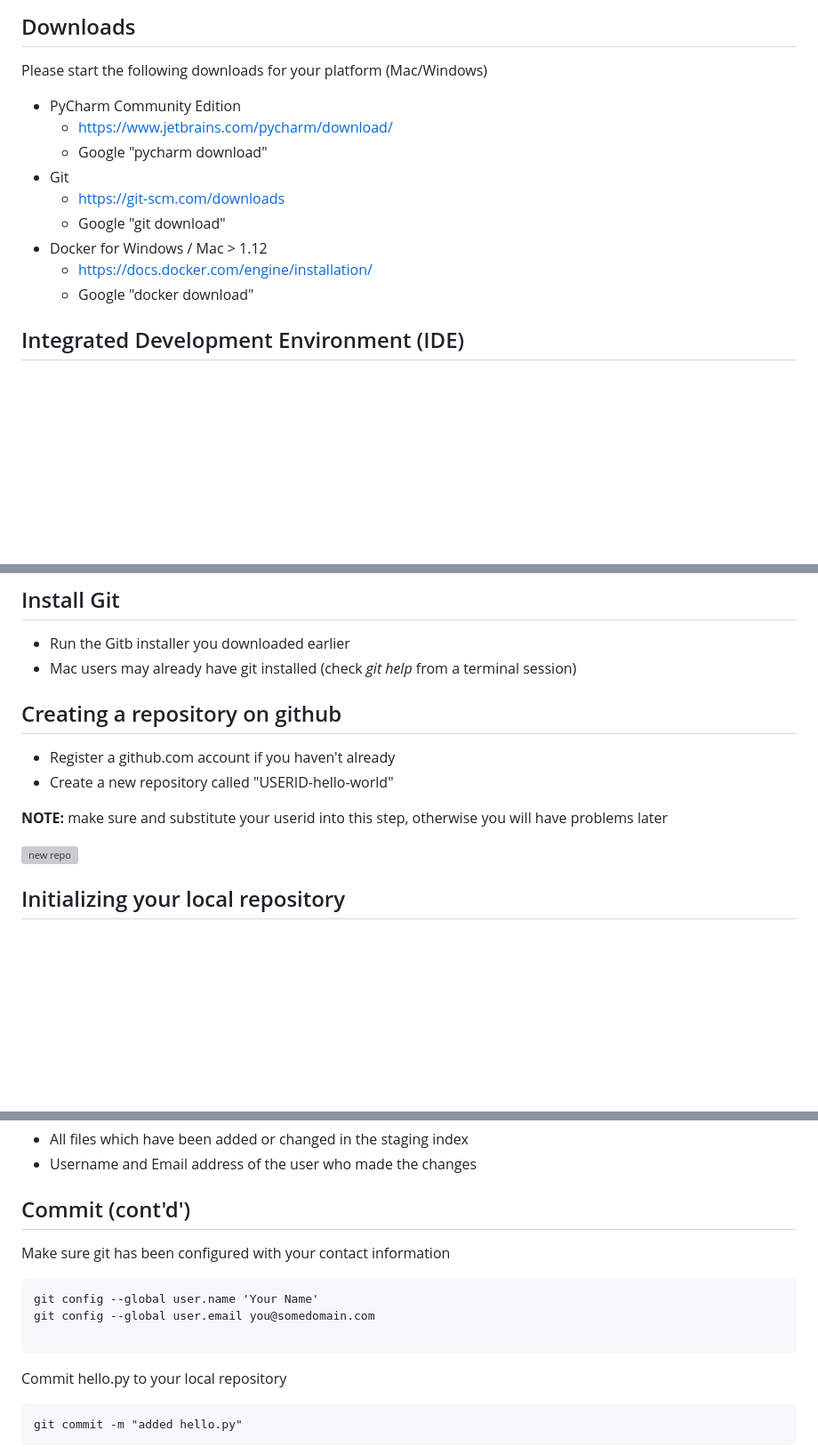
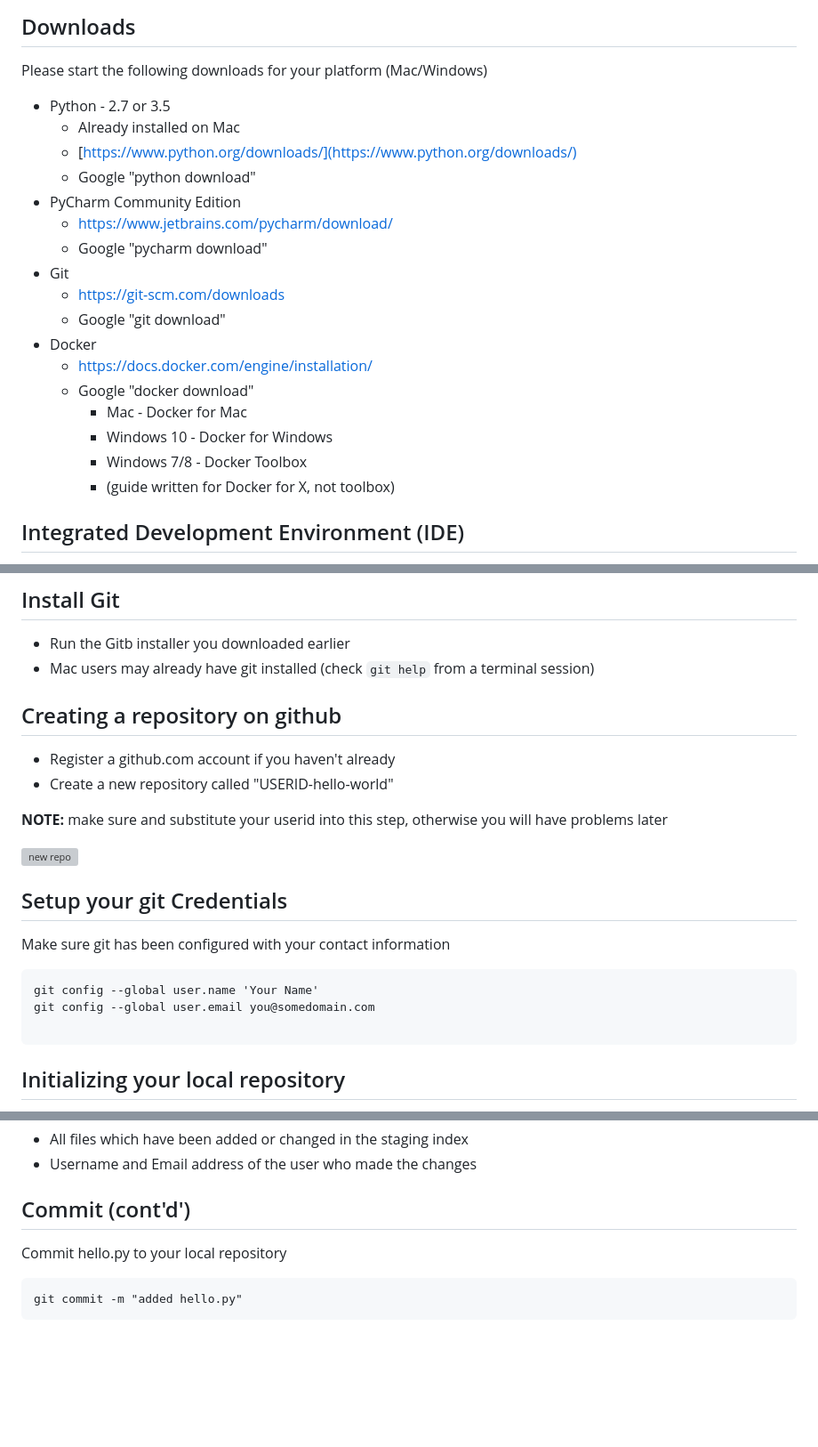
Before and after one commit to kecorbin/sevt-devops-intro, a Markdown page: README.md, 3 parts joined by grey strips. Shown: that part at 89% size. GitHub-like rendering; blank space fills up the shorter version; grey boxes are pictures that could not be loaded.

````diff
--- a/README.md
+++ b/README.md
@@ -17,15 +17,23 @@
 
 Please start the following downloads for your platform (Mac/Windows)
 
+* Python - 2.7 or 3.5
+    * Already installed on Mac
+    * [https://www.python.org/downloads/](https://www.python.org/downloads/)
+    * Google "python download"
 * PyCharm Community Edition
     * https://www.jetbrains.com/pycharm/download/
     * Google "pycharm download"
 * Git
     * https://git-scm.com/downloads
     * Google "git download"
-* Docker for Windows / Mac > 1.12
+* Docker
     * https://docs.docker.com/engine/installation/
     * Google "docker download"
+      * Mac - Docker for Mac
+      * Windows 10 - Docker for Windows
+      * Windows 7/8 - Docker Toolbox
+      * (guide written for Docker for X, not toolbox)
 
 [item]: # (/slide)
 [item]: # (slide)
@@ -117,7 +125,7 @@ https://en.wikipedia.org/wiki/Integrated_development_environment
 ## Install Git
 
 * Run the Gitb installer you downloaded earlier
-* Mac users may already have git installed (check *git help* from a terminal session)
+* Mac users may already have git installed (check ```git help``` from a terminal session)
 
 [item]: # (/slide)
 [item]: # (slide)
@@ -134,5 +142,19 @@ https://en.wikipedia.org/wiki/Integrated_development_environment
 
 [item]: # (/slide)
+
+[item]: # (slide)
+## Setup your git Credentials
+Make sure git has been configured with your contact information
+
+```
+git config --global user.name 'Your Name'
+git config --global user.email you@somedomain.com
+
+```
+
+
+[item]: # (/slide)
+
 [item]: # (slide)
 
 ## Initializing your local repository
@@ -177,13 +202,6 @@ A commit contains the following information
 [item]: # (slide)
 
 ## Commit (cont'd')
-
-Make sure git has been configured with your contact information
-```
-git config --global user.name 'Your Name'
-git config --global user.email you@somedomain.com
-
-```
 
 Commit hello.py to your local repository
 
````
Also changed, not shown: other parts of README.md (+5 -1 lines), images/newrepo.png (added), images/setup.png (added).
